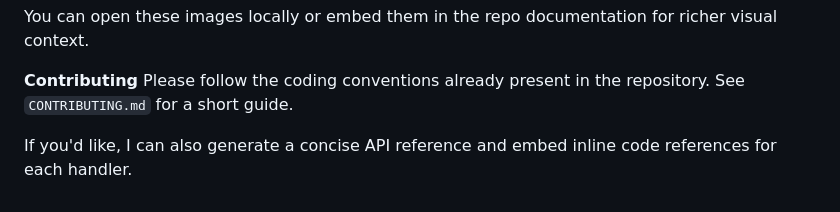
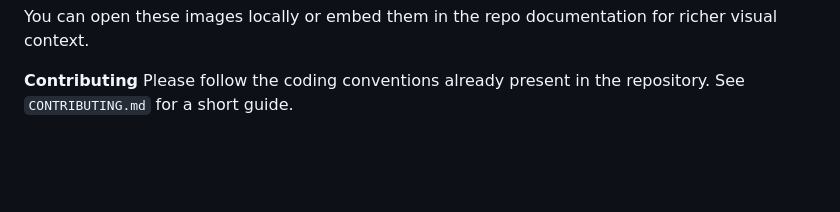
Before and after one commit to MishraShardendu22/GitHub-BackUp-Script, a Markdown page: README.md, the part around the change. Drawn GitHub-style; blank space fills up the shorter version.

Commit message:
Remove API reference generation suggestion from README
Removed suggestion for generating API reference and inline code references.

```diff
--- a/README.md
+++ b/README.md
@@ -98,5 +98,3 @@ You can open these images locally or embed them in the repo documentation for ri
 
 **Contributing**
 Please follow the coding conventions already present in the repository. See `CONTRIBUTING.md` for a short guide.
-
-If you'd like, I can also generate a concise API reference and embed inline code references for each handler.
```
